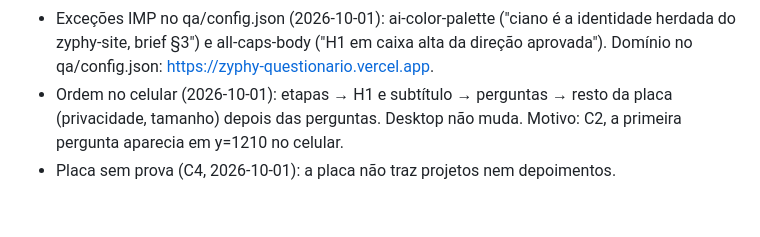
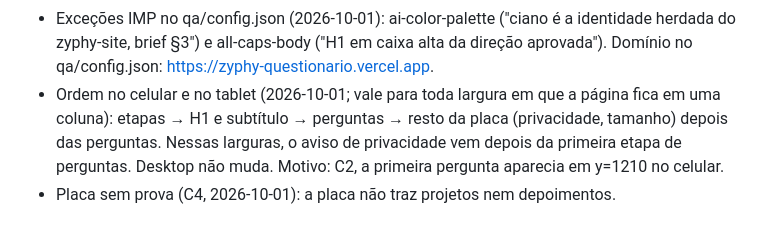
Before and after one commit to zyphy-tech/zyphy-questionario, a Markdown page: brief-questionario-v1.md, the part around the change. Drawn GitHub-style.

Commit message:
docs: ordem de uma coluna vale para celular e tablet
Co-Authored-By: Claude Opus 5.5 <noreply@anthropic.com>

```diff
--- a/brief-questionario-v1.md
+++ b/brief-questionario-v1.md
@@ -28,5 +28,5 @@ HTML/CSS/JS vanilla. Biblioteca de PDF hospedada no próprio site (sem CDN de te
 - Aprovadas as interpretações da direção: progresso conta só as 11 obrigatórias (a caixa de confirmação fica fora); a pessoa pode pular para qualquer etapa pelo topo; sem autofocus ao carregar; link da política abre em nova aba.
 - Direção (direcao.md) aprovada pelo Weslley.
 - Exceções IMP no qa/config.json (2026-10-01): ai-color-palette ("ciano é a identidade herdada do zyphy-site, brief §3") e all-caps-body ("H1 em caixa alta da direção aprovada"). Domínio no qa/config.json: https://zyphy-questionario.vercel.app.
-- Ordem no celular (2026-10-01): etapas → H1 e subtítulo → perguntas → resto da placa (privacidade, tamanho) depois das perguntas. Desktop não muda. Motivo: C2, a primeira pergunta aparecia em y=1210 no celular.
+- Ordem no celular e no tablet (2026-10-01; vale para toda largura em que a página fica em uma coluna): etapas → H1 e subtítulo → perguntas → resto da placa (privacidade, tamanho) depois das perguntas. Nessas larguras, o aviso de privacidade vem depois da primeira etapa de perguntas. Desktop não muda. Motivo: C2, a primeira pergunta aparecia em y=1210 no celular.
 - Placa sem prova (C4, 2026-10-01): a placa não traz projetos nem depoimentos.
```
